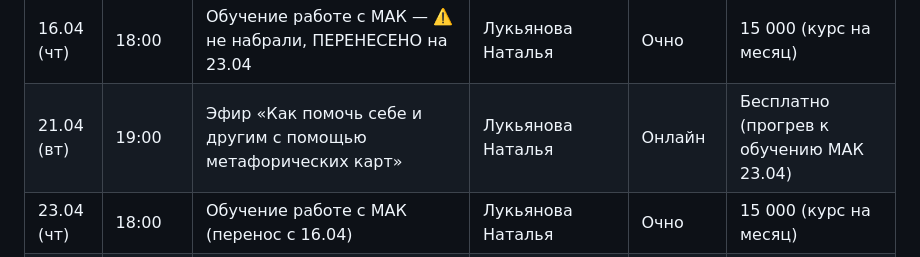
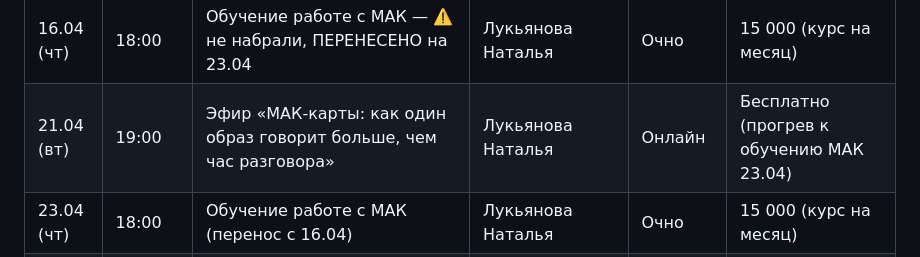
Before and after one commit to almirasultabova/centr_vremya_kb, a Markdown page: расписание/мероприятия.md, the part around the change. GitHub-like rendering.

```diff
--- a/расписание/мероприятия.md
+++ b/расписание/мероприятия.md
@@ -32,7 +32,7 @@
 | 12.04 (вс) | 10:00 | Курс «Счастье начинается с меня» — встреча 5. Учимся прощать | Психологи центра | Очно | 8 000/мес или 21 000/3 мес |
 | 19.04 (вс) | 18:00 | Время для женщин — Самооценка и внутренняя опора ⚠️ Перенос с 12.04 (не набрали группу) | Полыгалова Анастасия | Очно | 2 000 (1 500 по абон.) |
 | 16.04 (чт) | 18:00 | Обучение работе с МАК — ⚠️ не набрали, ПЕРЕНЕСЕНО на 23.04 | Лукьянова Наталья | Очно | 15 000 (курс на месяц) |
-| 21.04 (вт) | 19:00 | Эфир «Как помочь себе и другим с помощью метафорических карт» | Лукьянова Наталья | Онлайн | Бесплатно (прогрев к обучению МАК 23.04) |
+| 21.04 (вт) | 19:00 | Эфир «МАК-карты: как один образ говорит больше, чем час разговора» | Лукьянова Наталья | Онлайн | Бесплатно (прогрев к обучению МАК 23.04) |
 | 23.04 (чт) | 18:00 | Обучение работе с МАК (перенос с 16.04) | Лукьянова Наталья | Очно | 15 000 (курс на месяц) |
 | 18.04 (сб) | 12:00–13:30 | Курс для подростков 10–13 лет | Мовчан Е., Косьяненко И. | Очно | 1 600 / 4 500 (абон.) |
 | 18.04 (сб) | 14:00–15:30 | Курс для подростков 13–17 лет | Полыгалова А., Кучеренко Г. | Очно | 1 600 / 4 500 (абон.) |
```
Also changed, not shown: контент/telegram/контент_план.md (+11 -8 lines).
